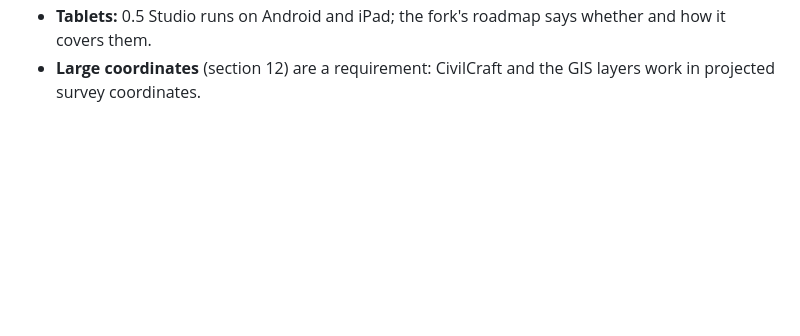
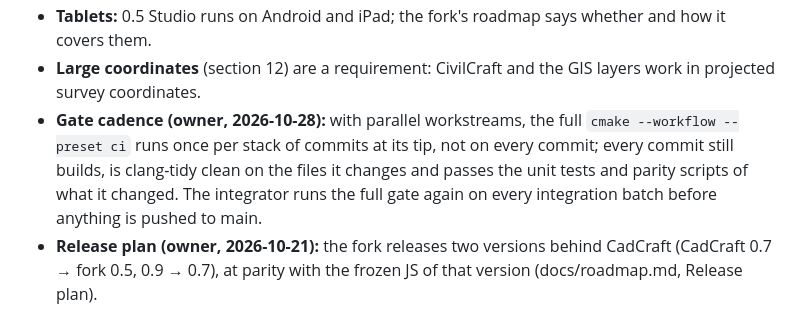
Before and after one commit to getcadcraft/cadcraft-cpp, a Markdown page: CLAUDE.md, the part around the change. Rendered like a GitHub page; blank space fills up the shorter version.

```diff
--- a/CLAUDE.md
+++ b/CLAUDE.md
@@ -482,3 +482,9 @@ This section wins over sections 1–14.
 - **Copy:** do not market the fork as "native" or "no browser engine" on the site, in the apps or in posts. Call it a test version of CadCraft.
 - **Tablets:** 0.5 Studio runs on Android and iPad; the fork's roadmap says whether and how it covers them.
 - **Large coordinates** (section 12) are a requirement: CivilCraft and the GIS layers work in projected survey coordinates.
+- **Gate cadence (owner, 2026-10-28):** with parallel workstreams, the full `cmake --workflow --preset ci` runs once per
+  stack of commits at its tip, not on every commit; every commit still builds, is clang-tidy clean on the files it
+  changes and passes the unit tests and parity scripts of what it changed. The integrator runs the full gate again on
+  every integration batch before anything is pushed to main.
+- **Release plan (owner, 2026-10-21):** the fork releases two versions behind CadCraft (CadCraft 0.7 → fork 0.5,
+  0.9 → 0.7), at parity with the frozen JS of that version (docs/roadmap.md, Release plan).
```
Also changed, not shown: AGENTS.md (+6 -0 lines), docs/roadmap.md (+3 -0 lines).
